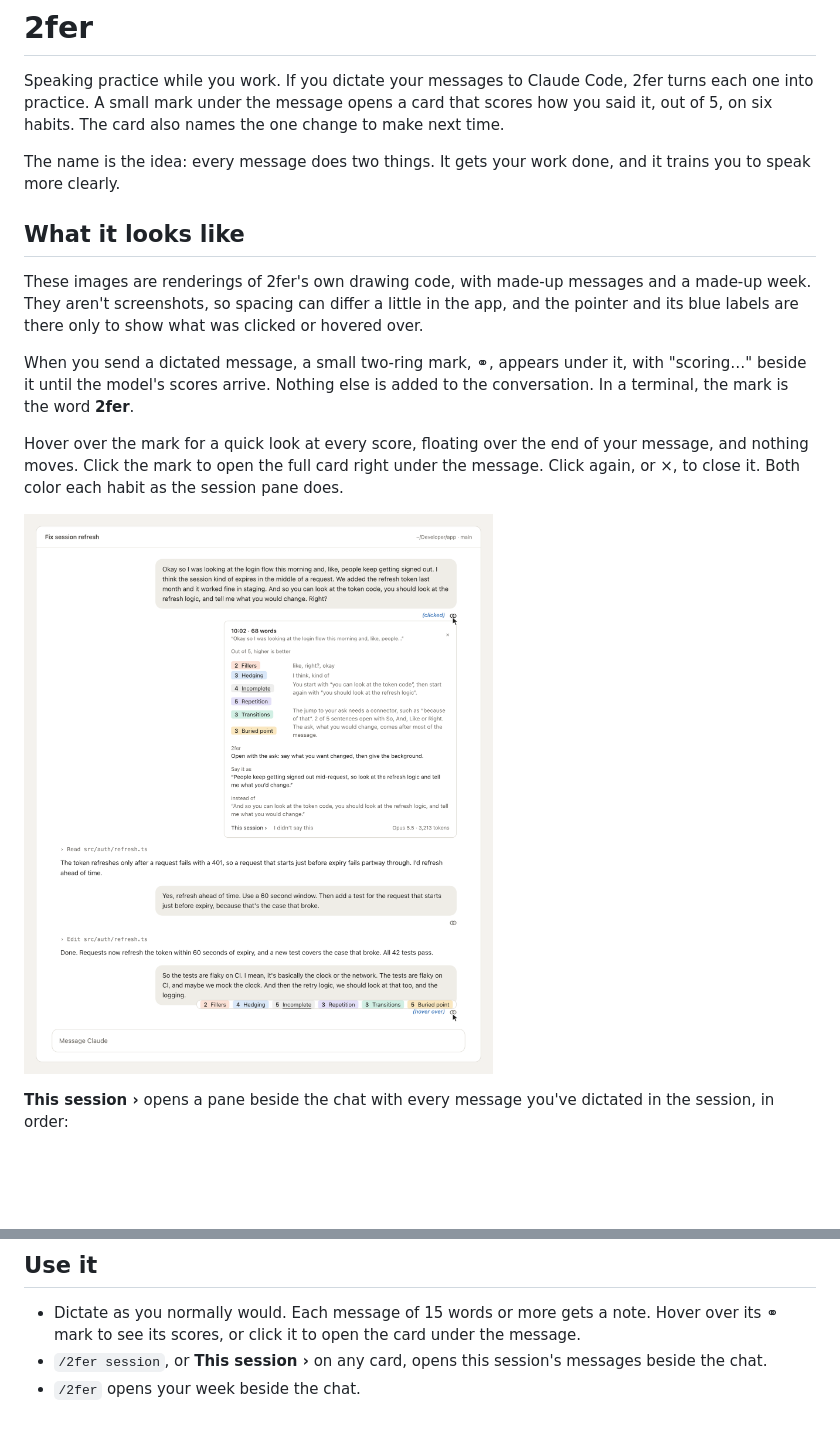
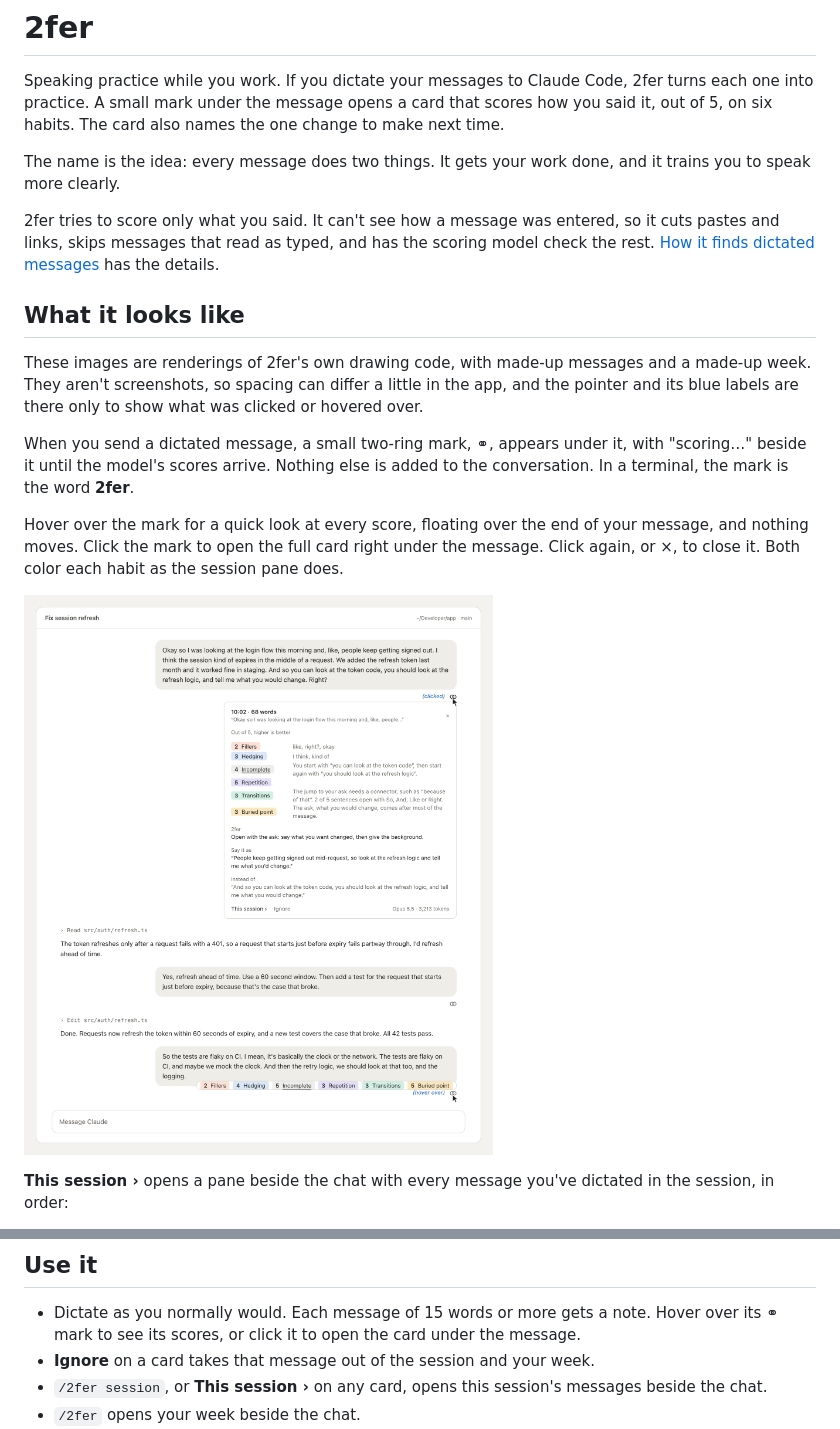
Before and after one commit to gurinder-raju/2fer, a Markdown page: README.md, 2 parts joined by grey strips. GitHub-like rendering; pictures changed too: images/inline-card.png; blank space fills up the shorter version.

```diff
--- a/README.md
+++ b/README.md
@@ -3,6 +3,8 @@
 Speaking practice while you work. If you dictate your messages to Claude Code, 2fer turns each one into practice. A small mark under the message opens a card that scores how you said it, out of 5, on six habits. The card also names the one change to make next time.
 
 The name is the idea: every message does two things. It gets your work done, and it trains you to speak more clearly.
+
+2fer tries to score only what you said. It can't see how a message was entered, so it cuts pastes and links, skips messages that read as typed, and has the scoring model check the rest. [How it finds dictated messages](#how-it-finds-dictated-messages) has the details.
 
 ## What it looks like
 
@@ -54,6 +56,7 @@ claude plugin install 2fer --marketplace gurinder-raju/2fer
 ## Use it
 
 - Dictate as you normally would. Each message of 15 words or more gets a note. Hover over its ⚭ mark to see its scores, or click it to open the card under the message.
+- **Ignore** on a card takes that message out of the session and your week.
 - `/2fer session`, or **This session ›** on any card, opens this session's messages beside the chat.
 - `/2fer` opens your week beside the chat.
 - `/2fer settings` opens the settings, where you choose the model. `/2fer model haiku` does the same from the prompt.
```
Also changed, not shown: other parts of README.md (+14 -5 lines), 7 other files.
